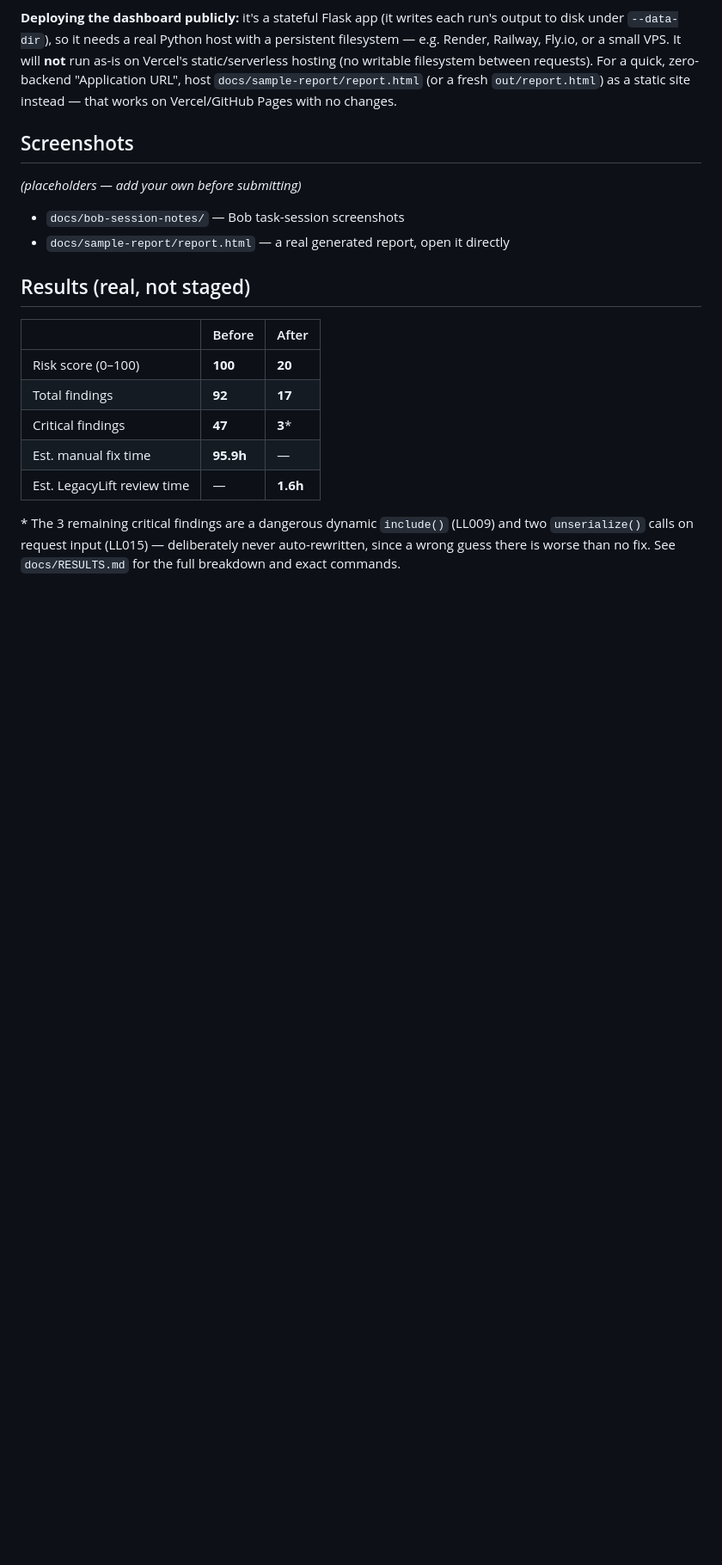
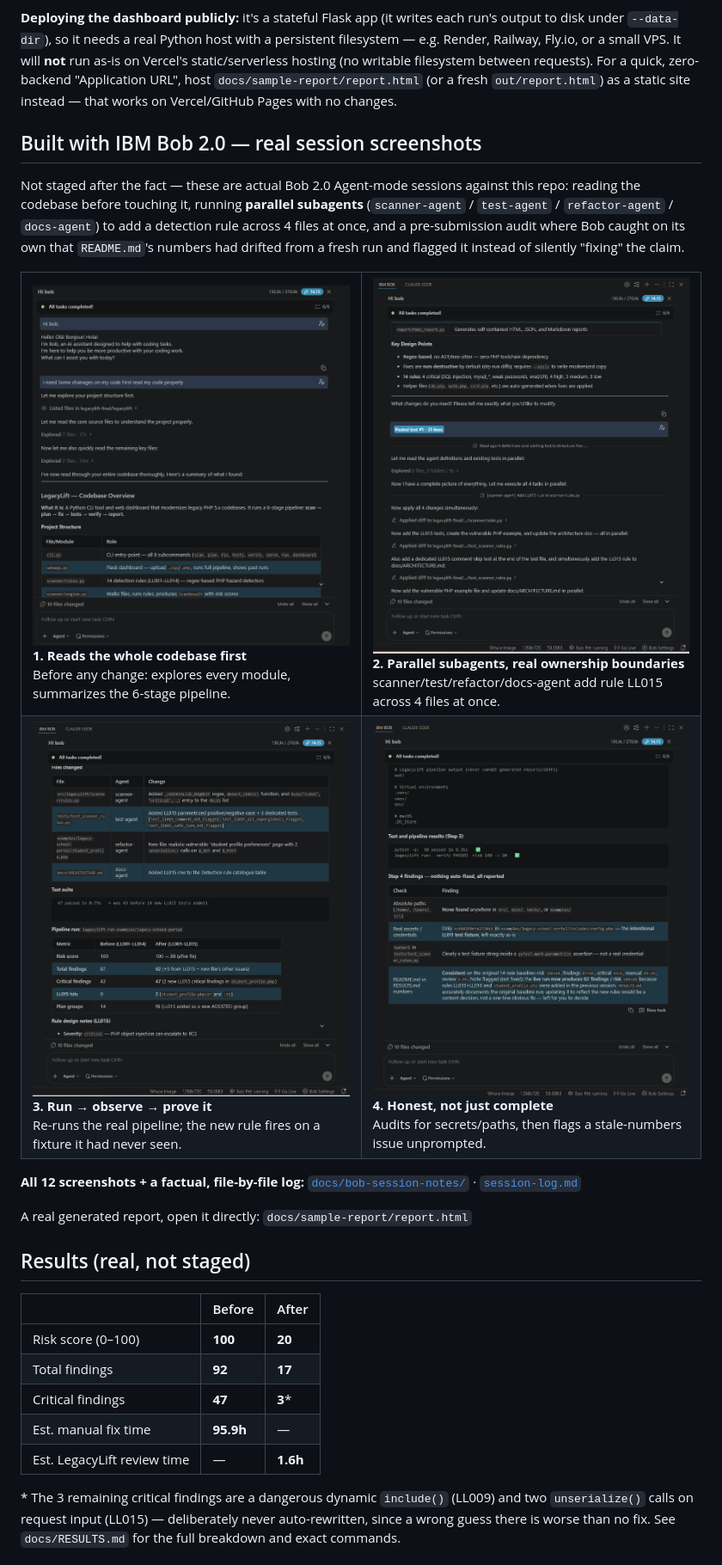
Before and after one commit to gulamsakaria/legacylift, a Markdown page: README.md, the part around one of its changes. Shown at 86% size. Rendered like a GitHub page; blank space fills up the shorter version.

Commit message:
Embed Bob 2.0 session screenshots directly in the root README
A judge landing on the repo now sees real Agent-mode evidence (parallel
subagents, run-observe-fix, an unprompted honesty flag on stale numbers)
without digging into docs/ — 4 highlights inline, all 12 + the session
log linked right below.

```diff
--- a/README.md
+++ b/README.md
@@ -123,12 +124,48 @@ small VPS. It will **not** run as-is on Vercel's static/serverless hosting
 `out/report.html`) as a static site instead — that works on Vercel/GitHub
 Pages with no changes.
 
-## Screenshots
+## Built with IBM Bob 2.0 — real session screenshots
 
-*(placeholders — add your own before submitting)*
+Not staged after the fact — these are actual Bob 2.0 Agent-mode sessions
+against this repo: reading the codebase before touching it, running
+**parallel subagents** (`scanner-agent` / `test-agent` / `refactor-agent`
+/ `docs-agent`) to add a detection rule across 4 files at once, and a
+pre-submission audit where Bob caught on its own that `README.md`'s
+numbers had drifted from a fresh run and flagged it instead of silently
+"fixing" the claim.
 
-- `docs/bob-session-notes/` — Bob task-session screenshots
-- `docs/sample-report/report.html` — a real generated report, open it directly
+<table>
+<tr>
+<td width="50%">
+<img src="docs/bob-session-notes/01-initial-codebase-overview.png" width="100%">
+<b>1. Reads the whole codebase first</b><br>
+Before any change: explores every module, summarizes the 6-stage pipeline.
+</td>
+<td width="50%">
+<img src="docs/bob-session-notes/02-parallel-agents-ll015-kickoff.png" width="100%">
+<b>2. Parallel subagents, real ownership boundaries</b><br>
+scanner/test/refactor/docs-agent add rule LL015 across 4 files at once.
+</td>
+</tr>
+<tr>
+<td width="50%">
+<img src="docs/bob-session-notes/04-ll015-before-after-pipeline.png" width="100%">
+<b>3. Run → observe → prove it</b><br>
+Re-runs the real pipeline; the new rule fires on a fixture it had never seen.
+</td>
+<td width="50%">
+<img src="docs/bob-session-notes/12-final-security-honesty-audit.png" width="100%">
+<b>4. Honest, not just complete</b><br>
+Audits for secrets/paths, then flags a stale-numbers issue unprompted.
+</td>
+</tr>
+</table>
+
+**All 12 screenshots + a factual, file-by-file log:**
+[`docs/bob-session-notes/`](docs/bob-session-notes/) ·
+[`session-log.md`](docs/bob-session-notes/session-log.md)
+
+A real generated report, open it directly: `docs/sample-report/report.html`
 
 ## Results (real, not staged)
 
```
Also changed, not shown: other parts of README.md (+1 -0 lines).
